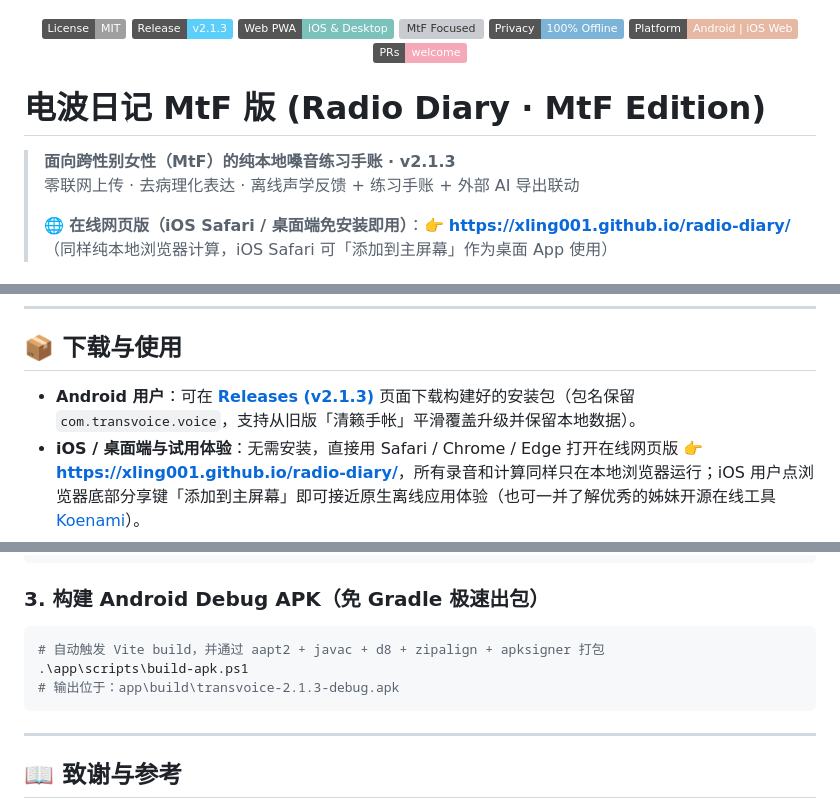
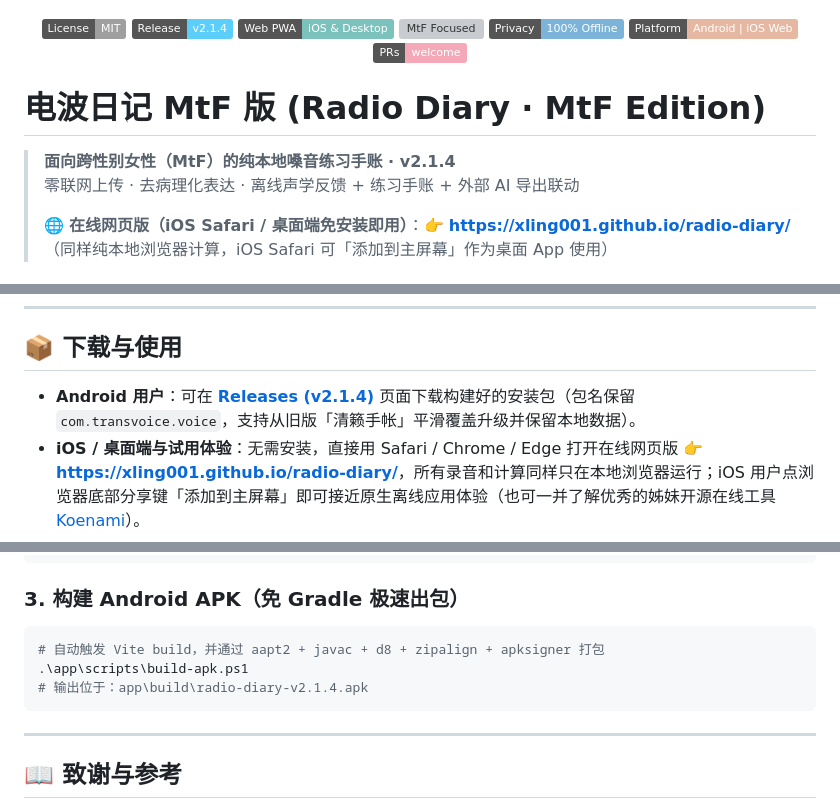
Before and after one commit to xling001/radio-diary, a Markdown page: README.md, 3 parts joined by grey strips. GitHub-like rendering; badges without logos; grey boxes are pictures that could not be loaded.

Commit message:
chore(release): v2.1.4 real-device polish, accessibility, and clean APK naming

````diff
--- a/README.md
+++ b/README.md
@@ -4,7 +4,7 @@
 
 <p align="center">
   <a href="LICENSE"><img src="https://img.shields.io/badge/License-MIT-lightgrey.svg" alt="License: MIT" /></a>
-  <a href="https://github.com/xling001/radio-diary/releases/tag/v2.1.3"><img src="https://img.shields.io/badge/Release-v2.1.3-5BCEFA.svg" alt="Release v2.1.3" /></a>
+  <a href="https://github.com/xling001/radio-diary/releases/tag/v2.1.4"><img src="https://img.shields.io/badge/Release-v2.1.4-5BCEFA.svg" alt="Release v2.1.4" /></a>
   <a href="https://xling001.github.io/radio-diary/"><img src="https://img.shields.io/badge/Web%20PWA-iOS%20%26%20Desktop-7BC2BC.svg" alt="Web PWA Online" /></a>
   <img src="https://img.shields.io/badge/Focus-MtF%20%2F%20Transfemme-F5A9B8.svg" alt="MtF Focused" />
   <img src="https://img.shields.io/badge/Privacy-100%25%20Offline-7BB4D8.svg" alt="100% Offline" />
@@ -14,7 +14,7 @@
 
 # 电波日记 MtF 版 (Radio Diary · MtF Edition)
 
-> **面向跨性别女性（MtF）的纯本地嗓音练习手账 · v2.1.3**
+> **面向跨性别女性（MtF）的纯本地嗓音练习手账 · v2.1.4**
 > 零联网上传 · 去病理化表达 · 离线声学反馈 + 练习手账 + 外部 AI 导出联动
 >
 > 🌐 **在线网页版（iOS Safari / 桌面端免安装即用）**：👉 **[https://xling001.github.io/radio-diary/](https://xling001.github.io/radio-diary/)**（同样纯本地浏览器计算，iOS Safari 可「添加到主屏幕」作为桌面 App 使用）
@@ -59,7 +59,7 @@
 
 ## 📦 下载与使用
 
-- **Android 用户**：可在 **[Releases (v2.1.3)](https://github.com/xling001/radio-diary/releases)** 页面下载构建好的安装包（包名保留 `com.transvoice.voice`，支持从旧版「清籁手帐」平滑覆盖升级并保留本地数据）。
+- **Android 用户**：可在 **[Releases (v2.1.4)](https://github.com/xling001/radio-diary/releases)** 页面下载构建好的安装包（包名保留 `com.transvoice.voice`，支持从旧版「清籁手帐」平滑覆盖升级并保留本地数据）。
 - **iOS / 桌面端与试用体验**：无需安装，直接用 Safari / Chrome / Edge 打开在线网页版 👉 **[https://xling001.github.io/radio-diary/](https://xling001.github.io/radio-diary/)**，所有录音和计算同样只在本地浏览器运行；iOS 用户点浏览器底部分享键「添加到主屏幕」即可接近原生离线应用体验（也可一并了解优秀的姊妹开源在线工具 [Koenami](https://github.com/transnavi/koenami)）。
 - **自编译开发者**：参见下方目录与本地构建步骤。
 
@@ -132,11 +132,11 @@ node .\app\scripts\test-dsp-full.mjs
 node .\app\scripts\test-audit-round.mjs
 ```
 
-### 3. 构建 Android Debug APK（免 Gradle 极速出包）
+### 3. 构建 Android APK（免 Gradle 极速出包）
 ```powershell
 # 自动触发 Vite build，并通过 aapt2 + javac + d8 + zipalign + apksigner 打包
 .\app\scripts\build-apk.ps1
-# 输出位于：app\build\transvoice-2.1.3-debug.apk
+# 输出位于：app\build\radio-diary-v2.1.4.apk
 ```
 
 ---
````
Also changed, not shown: CHANGELOG.md (+14 -0 lines), assets/social-preview.png, 14 other files.
